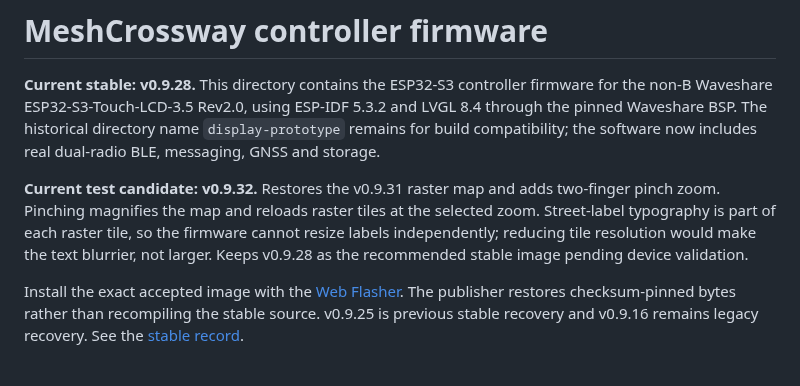
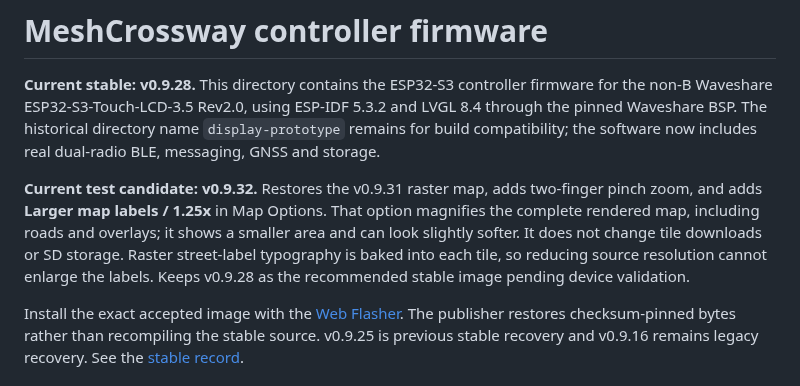
Before and after one commit to Renbrant/MeshCrossway, a Markdown page: firmware/display-prototype/README.md, the part around the change. GitHub-like rendering.

Commit message:
feature: add map magnification preference

```diff
--- a/firmware/display-prototype/README.md
+++ b/firmware/display-prototype/README.md
@@ -2,7 +2,7 @@
 
 **Current stable: v0.9.28.** This directory contains the ESP32-S3 controller firmware for the non-B Waveshare ESP32-S3-Touch-LCD-3.5 Rev2.0, using ESP-IDF 5.3.2 and LVGL 8.4 through the pinned Waveshare BSP. The historical directory name `display-prototype` remains for build compatibility; the software now includes real dual-radio BLE, messaging, GNSS and storage.
 
-**Current test candidate: v0.9.32.** Restores the v0.9.31 raster map and adds two-finger pinch zoom. Pinching magnifies the map and reloads raster tiles at the selected zoom. Street-label typography is part of each raster tile, so the firmware cannot resize labels independently; reducing tile resolution would make the text blurrier, not larger. Keeps v0.9.28 as the recommended stable image pending device validation.
+**Current test candidate: v0.9.32.** Restores the v0.9.31 raster map, adds two-finger pinch zoom, and adds **Larger map labels / 1.25x** in Map Options. That option magnifies the complete rendered map, including roads and overlays; it shows a smaller area and can look slightly softer. It does not change tile downloads or SD storage. Raster street-label typography is baked into each tile, so reducing source resolution cannot enlarge the labels. Keeps v0.9.28 as the recommended stable image pending device validation.
 
 Install the exact accepted image with the [Web Flasher](https://renbrant.github.io/MeshCrossway/flasher/). The publisher restores checksum-pinned bytes rather than recompiling the stable source. v0.9.25 is previous stable recovery and v0.9.16 remains legacy recovery. See the [stable record](../../docs/stable-v0928.md).
 
```
